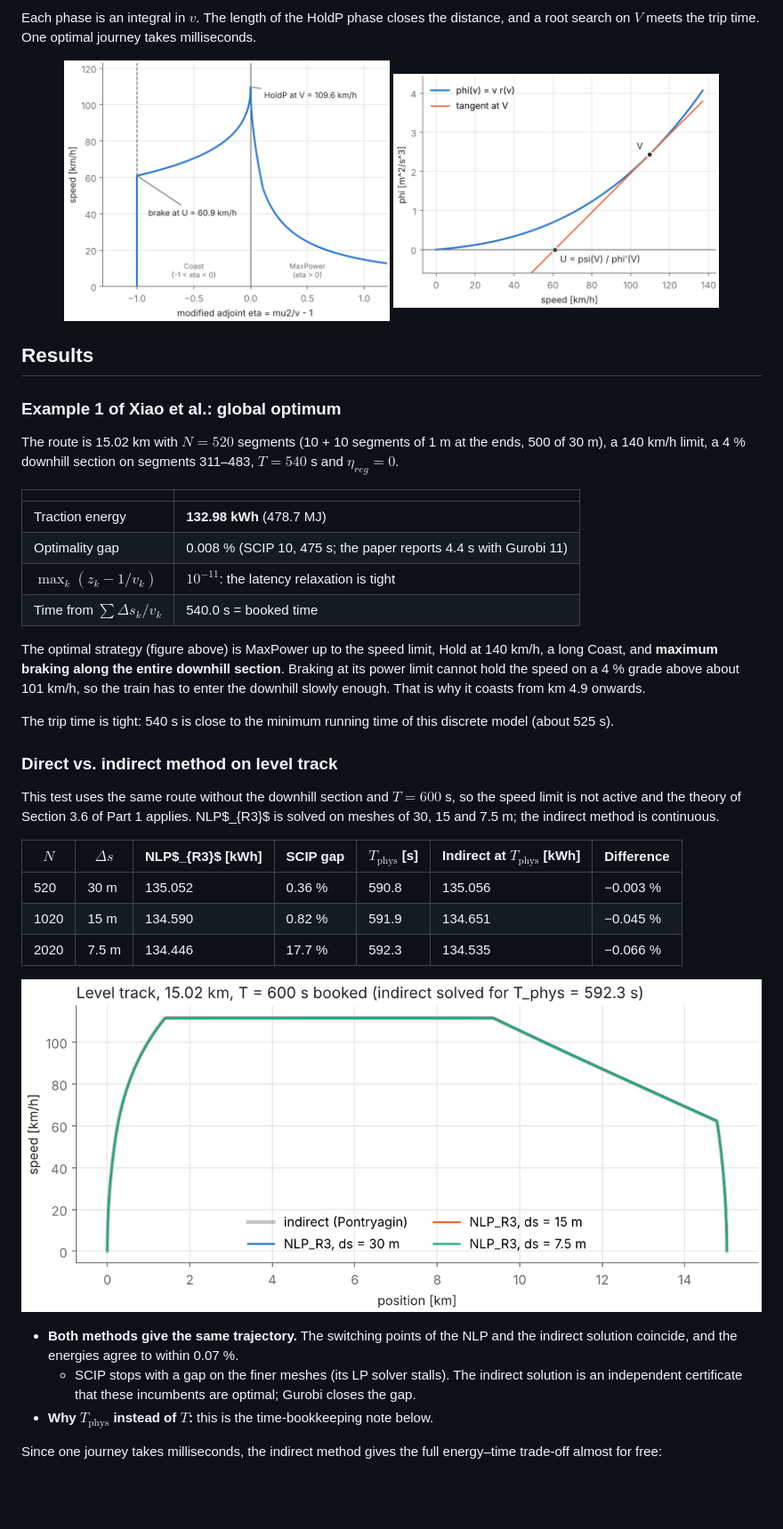
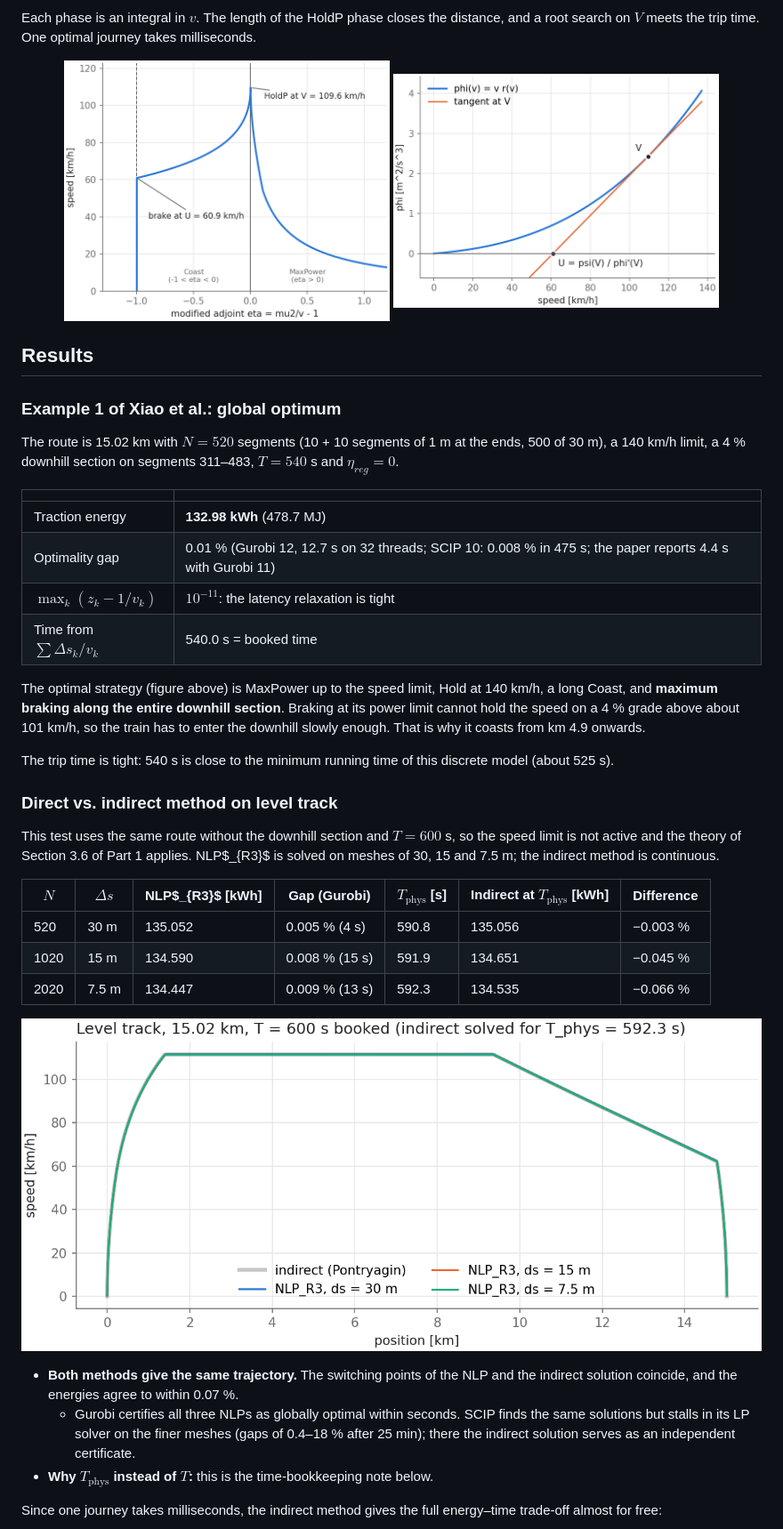
Before and after one commit to JuanCaChavaMor/train-eco-driving-optimal, a Markdown page: README.md, the part around one of its changes. Shown at 89% size. Drawn GitHub-style; pictures changed too: figures/brake_speed_tangent.png, figures/direct_vs_indirect.png, figures/phase_portrait.png; blank space fills up the shorter version.

Commit message:
Results computed with Gurobi 12: all NLPs certified globally optimal
Co-Authored-By: Claude Opus 5.5 <noreply@anthropic.com>
Claude-Session: https://claude.ai/code/session_01LdqsUqwL2pTdCmUhZyijRP

```diff
--- a/README.md
+++ b/README.md
@@ -52,7 +52,7 @@ The route is 15.02 km with $N = 520$ segments (10 + 10 segments of 1 m at the en
 | | |
 |---|---|
 | Traction energy | **132.98 kWh** (478.7 MJ) |
-| Optimality gap | 0.008 % (SCIP 10, 475 s; the paper reports 4.4 s with Gurobi 11) |
+| Optimality gap | 0.01 % (Gurobi 12, 12.7 s on 32 threads; SCIP 10: 0.008 % in 475 s; the paper reports 4.4 s with Gurobi 11) |
 | $\max_k (z_k - 1/v_k)$ | $10^{-11}$: the latency relaxation is tight |
 | Time from $\sum \Delta s_k / v_k$ | 540.0 s = booked time |
 
@@ -64,16 +64,16 @@ The trip time is tight: 540 s is close to the minimum running time of this discr
 
 This test uses the same route without the downhill section and $T = 600$ s, so the speed limit is not active and the theory of Section 3.6 of Part 1 applies. NLP$_{R3}$ is solved on meshes of 30, 15 and 7.5 m; the indirect method is continuous.
 
-| $N$ | $\Delta s$ | NLP$_{R3}$ [kWh] | SCIP gap | $T_\text{phys}$ [s] | Indirect at $T_\text{phys}$ [kWh] | Difference |
+| $N$ | $\Delta s$ | NLP$_{R3}$ [kWh] | Gap (Gurobi) | $T_\text{phys}$ [s] | Indirect at $T_\text{phys}$ [kWh] | Difference |
 |---|---|---|---|---|---|---|
-| 520 | 30 m | 135.052 | 0.36 % | 590.8 | 135.056 | −0.003 % |
-| 1020 | 15 m | 134.590 | 0.82 % | 591.9 | 134.651 | −0.045 % |
-| 2020 | 7.5 m | 134.446 | 17.7 % | 592.3 | 134.535 | −0.066 % |
+| 520 | 30 m | 135.052 | 0.005 % (4 s) | 590.8 | 135.056 | −0.003 % |
+| 1020 | 15 m | 134.590 | 0.008 % (15 s) | 591.9 | 134.651 | −0.045 % |
+| 2020 | 7.5 m | 134.447 | 0.009 % (13 s) | 592.3 | 134.535 | −0.066 % |
 
 ![Direct vs indirect](figures/direct_vs_indirect.png)
 
 - **Both methods give the same trajectory.** The switching points of the NLP and the indirect solution coincide, and the energies agree to within 0.07 %.
-  - SCIP stops with a gap on the finer meshes (its LP solver stalls). The indirect solution is an independent certificate that these incumbents are optimal; Gurobi closes the gap.
+  - Gurobi certifies all three NLPs as globally optimal within seconds. SCIP finds the same solutions but stalls in its LP solver on the finer meshes (gaps of 0.4–18 % after 25 min); there the indirect solution serves as an independent certificate.
 - **Why $T_\text{phys}$ instead of $T$:** this is the time-bookkeeping note below.
 
 Since one journey takes milliseconds, the indirect method gives the full energy–time trade-off almost for free:
```
Also changed, not shown: other parts of README.md (+1 -1 lines), figures/energy_vs_time.png, figures/example1.png, 13 other files.
